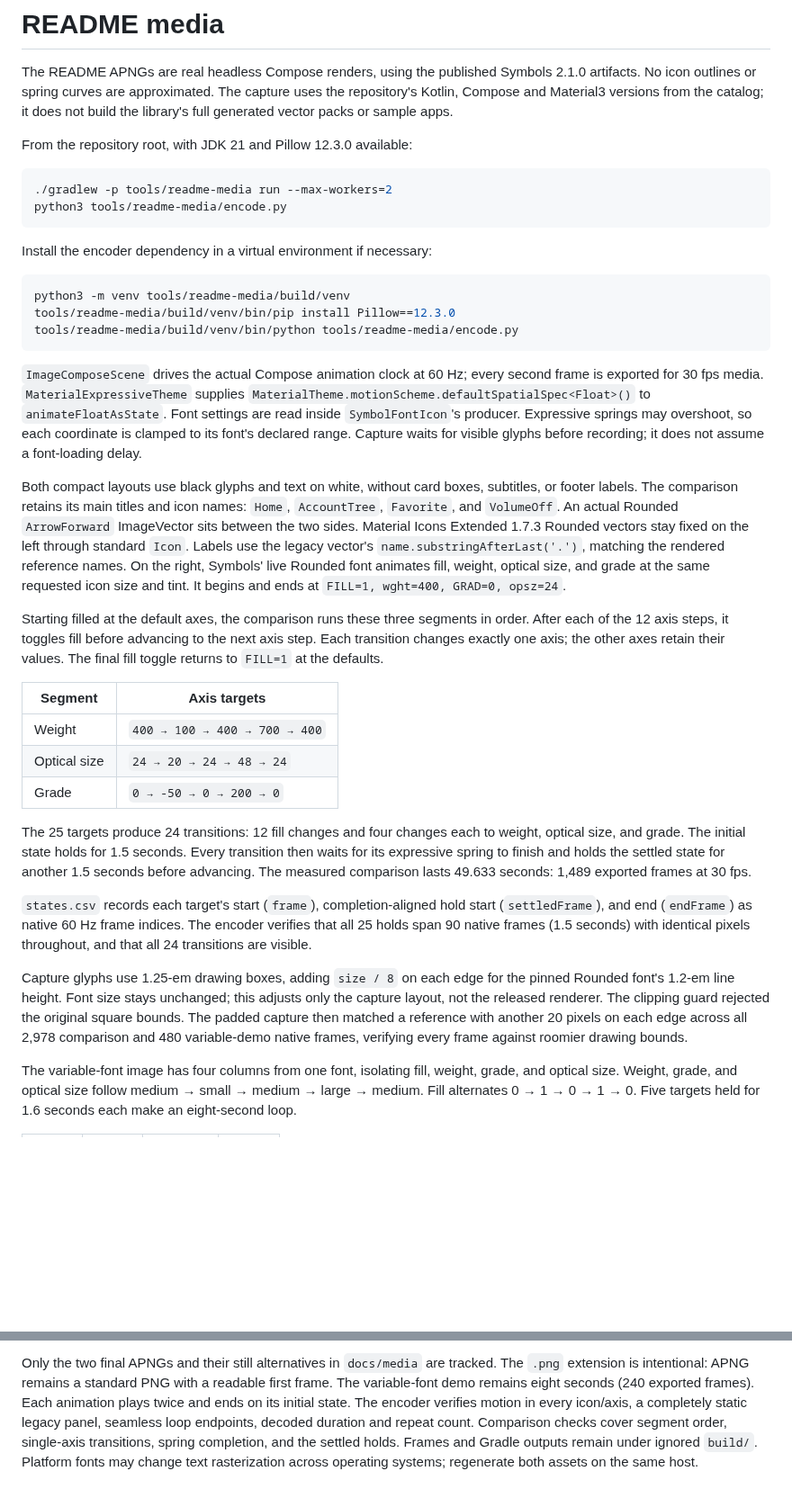
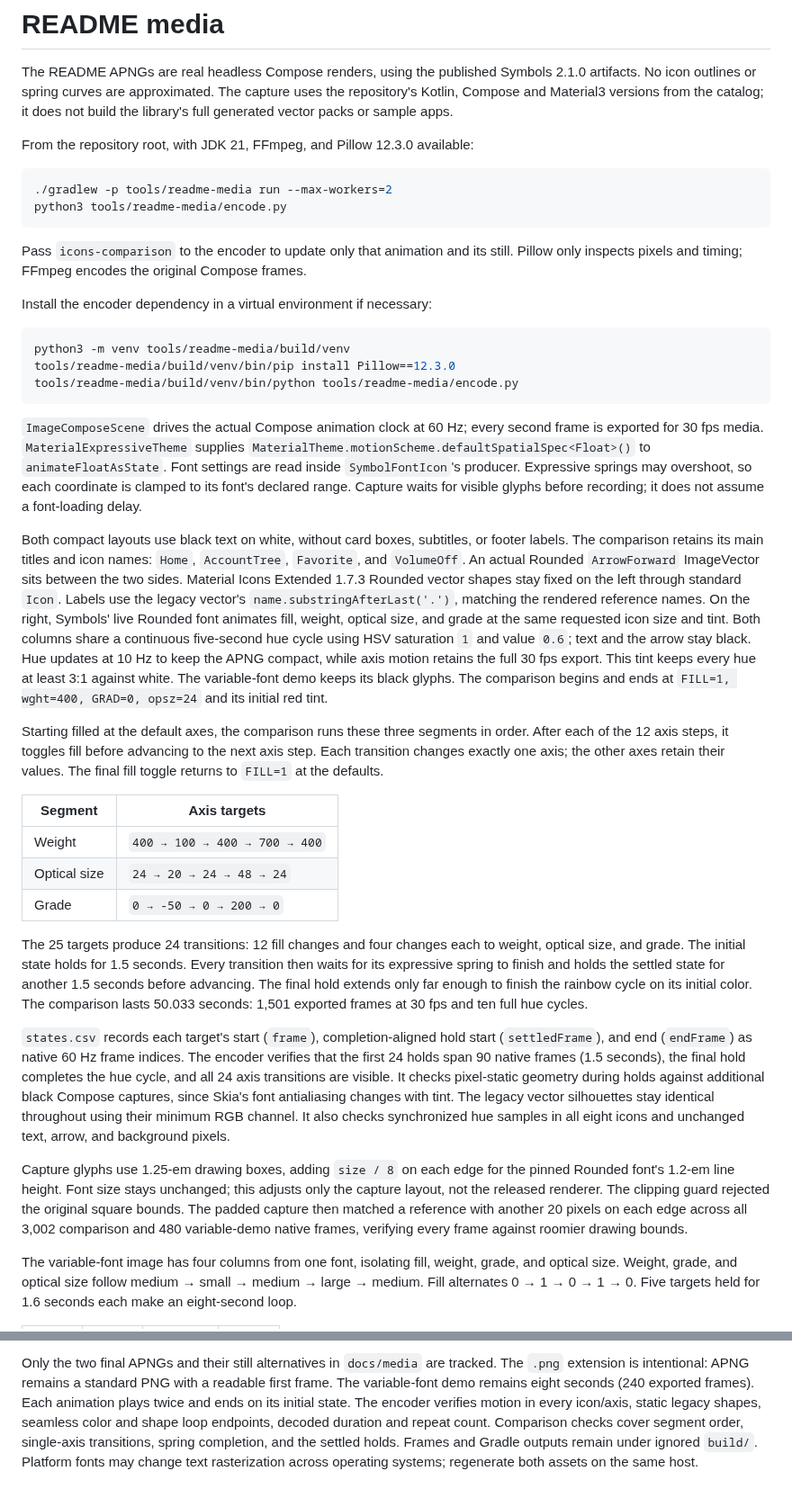
Before and after one commit to HLCaptain/symbols, a Markdown page: tools/readme-media/README.md, 2 parts joined by grey strips. Shown at 90% size. GitHub-like rendering; blank space fills up the shorter version.

Commit message:
Animate README icons with synchronized rainbow tint

````diff
--- a/tools/readme-media/README.md
+++ b/tools/readme-media/README.md
@@ -5,12 +5,15 @@ The README APNGs are real headless Compose renders, using the published Symbols
 uses the repository's Kotlin, Compose and Material3 versions from the catalog;
 it does not build the library's full generated vector packs or sample apps.
 
-From the repository root, with JDK 21 and Pillow 12.3.0 available:
+From the repository root, with JDK 21, FFmpeg, and Pillow 12.3.0 available:
 
 ```sh
 ./gradlew -p tools/readme-media run --max-workers=2
 python3 tools/readme-media/encode.py
 ```
+
+Pass `icons-comparison` to the encoder to update only that animation and its still.
+Pillow only inspects pixels and timing; FFmpeg encodes the original Compose frames.
 
 Install the encoder dependency in a virtual environment if necessary:
 
@@ -27,16 +30,20 @@ Font settings are read inside `SymbolFontIcon`'s producer. Expressive springs ma
 overshoot, so each coordinate is clamped to its font's declared range. Capture
 waits for visible glyphs before recording; it does not assume a font-loading delay.
 
-Both compact layouts use black glyphs and text on white, without card boxes,
+Both compact layouts use black text on white, without card boxes,
 subtitles, or footer labels. The comparison retains its main titles and icon
 names: `Home`, `AccountTree`, `Favorite`, and `VolumeOff`. An actual Rounded
 `ArrowForward` ImageVector sits between the two sides. Material Icons Extended
-1.7.3 Rounded vectors stay fixed on the left through standard `Icon`.
+1.7.3 Rounded vector shapes stay fixed on the left through standard `Icon`.
 Labels use the legacy vector's `name.substringAfterLast('.')`, matching the
 rendered reference names.
 On the right, Symbols' live Rounded font animates fill, weight, optical size,
-and grade at the same requested icon size and tint. It begins and ends at
-`FILL=1, wght=400, GRAD=0, opsz=24`.
+and grade at the same requested icon size and tint. Both columns share a continuous
+five-second hue cycle using HSV saturation `1` and value `0.6`; text and the arrow
+stay black. Hue updates at 10 Hz to keep the APNG compact, while axis motion
+retains the full 30 fps export. This tint keeps every hue at least 3:1 against white. The variable-font
+demo keeps its black glyphs. The comparison begins and ends at
+`FILL=1, wght=400, GRAD=0, opsz=24` and its initial red tint.
 
 Starting filled at the default axes, the comparison runs these three segments
 in order. After each of the 12 axis steps, it toggles fill before advancing to
@@ -52,19 +59,25 @@ retain their values. The final fill toggle returns to `FILL=1` at the defaults.
 The 25 targets produce 24 transitions: 12 fill changes and four changes each
 to weight, optical size, and grade. The initial state holds for 1.5 seconds.
 Every transition then waits for its expressive spring to finish and holds the
-settled state for another 1.5 seconds before advancing. The measured comparison
-lasts 49.633 seconds: 1,489 exported frames at 30 fps.
+settled state for another 1.5 seconds before advancing. The final hold extends
+only far enough to finish the rainbow cycle on its initial color. The comparison
+lasts 50.033 seconds: 1,501 exported frames at 30 fps and ten full hue cycles.
 
 `states.csv` records each target's start (`frame`), completion-aligned hold
 start (`settledFrame`), and end (`endFrame`) as native 60 Hz frame indices.
-The encoder verifies that all 25 holds span 90 native frames (1.5 seconds) with
-identical pixels throughout, and that all 24 transitions are visible.
+The encoder verifies that the first 24 holds span 90 native frames (1.5 seconds),
+the final hold completes the hue cycle, and all 24 axis transitions are visible.
+It checks pixel-static geometry during holds against additional black Compose
+captures, since Skia's font antialiasing changes with tint. The legacy vector
+silhouettes stay identical throughout using their minimum RGB channel.
+It also checks synchronized hue samples in all eight icons and
+unchanged text, arrow, and background pixels.
 
 Capture glyphs use 1.25-em drawing boxes, adding `size / 8` on each edge for the
 pinned Rounded font's 1.2-em line height. Font size stays unchanged; this adjusts
 only the capture layout, not the released renderer. The clipping guard rejected
 the original square bounds. The padded capture then matched a reference with
-another 20 pixels on each edge across all 2,978 comparison and 480 variable-demo
+another 20 pixels on each edge across all 3,002 comparison and 480 variable-demo
 native frames, verifying every frame against roomier drawing bounds.
 
 The variable-font image has four columns from one font, isolating fill, weight,
@@ -90,7 +103,7 @@ Only the two final APNGs and their still alternatives in `docs/media` are tracke
 The `.png` extension is intentional: APNG remains a standard PNG with a readable
 first frame. The variable-font demo remains eight seconds (240 exported frames).
 Each animation plays twice and ends on its initial state. The encoder verifies
-motion in every icon/axis, a completely static legacy panel, seamless loop
+motion in every icon/axis, static legacy shapes, seamless color and shape loop
 endpoints, decoded duration and repeat count. Comparison checks cover segment order,
 single-axis transitions, spring completion, and the settled holds. Frames and
 Gradle outputs remain under ignored `build/`. Platform fonts may change text
````
Also changed, not shown: README.md (+1 -1 lines), docs/media/icons-comparison-still.png, 3 other files.
